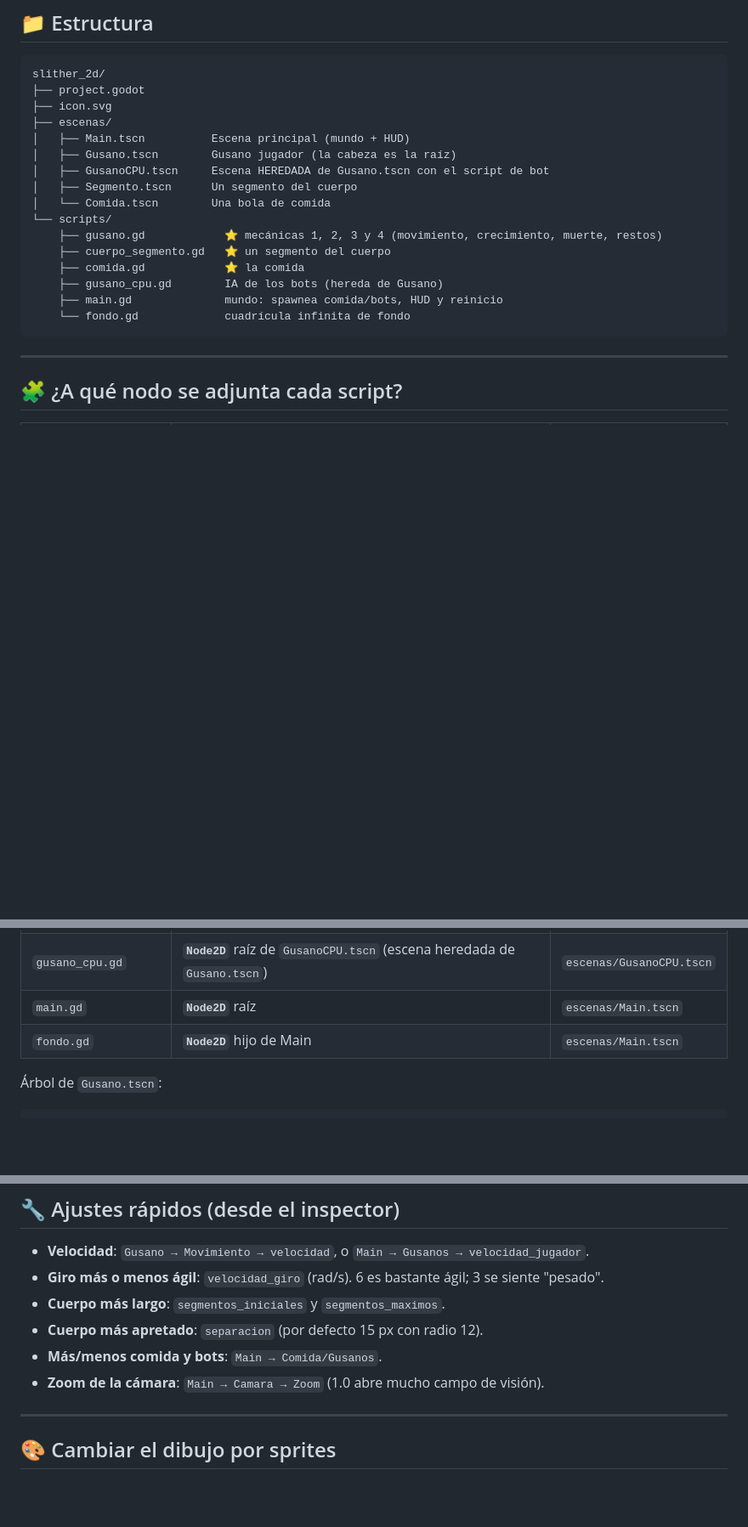
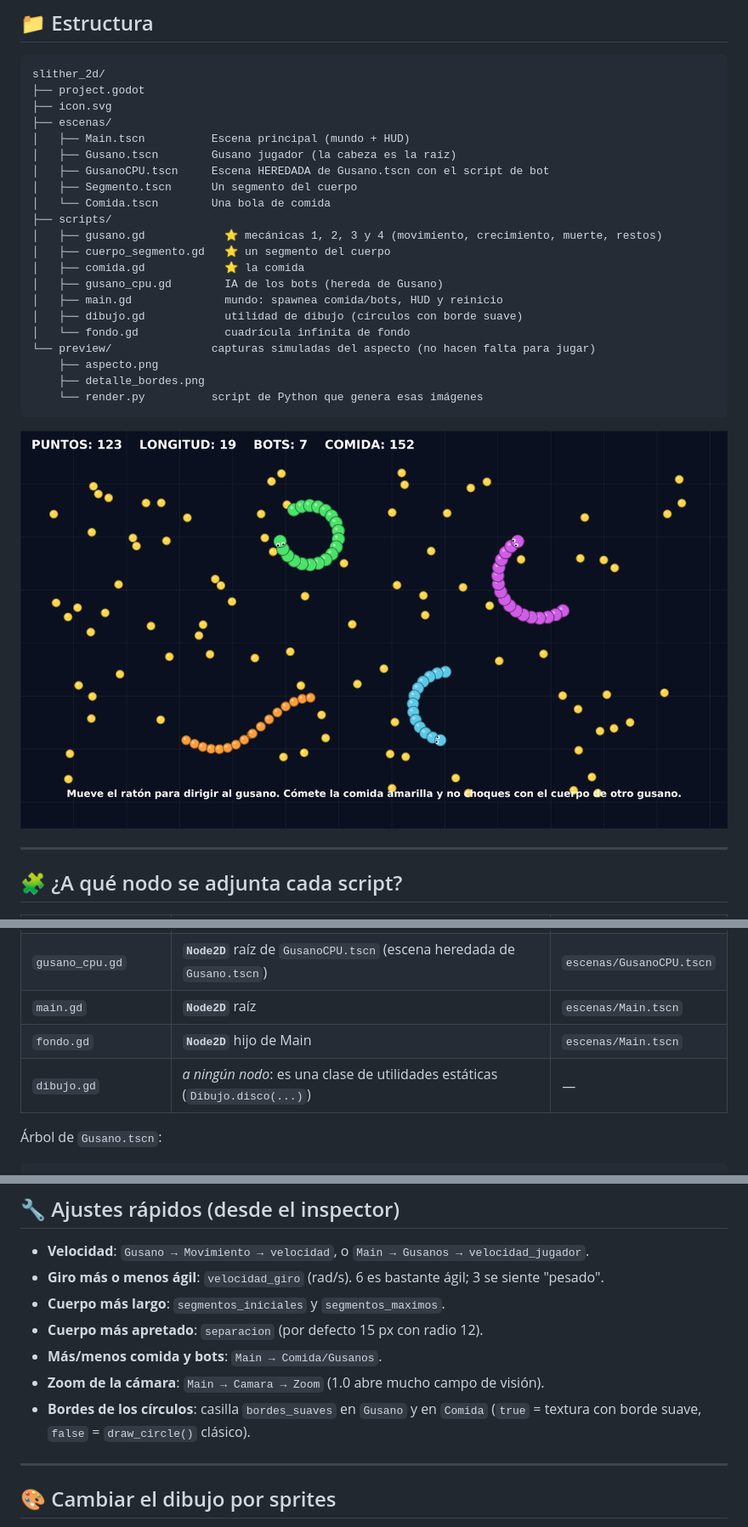
Before and after one commit to Drocno23/MiJuegoIA, a Markdown page: slither_2d/README.md, 3 parts joined by grey strips. Shown at 85% size. Rendered like a GitHub page; pictures changed too: slither_2d/preview/aspecto.png (added); blank space fills up the shorter version.

````diff
--- a/slither_2d/README.md
+++ b/slither_2d/README.md
@@ -38,14 +38,21 @@ slither_2d/
 │   ├── GusanoCPU.tscn     Escena HEREDADA de Gusano.tscn con el script de bot
 │   ├── Segmento.tscn      Un segmento del cuerpo
 │   └── Comida.tscn        Una bola de comida
-└── scripts/
-    ├── gusano.gd            ⭐ mecánicas 1, 2, 3 y 4 (movimiento, crecimiento, muerte, restos)
-    ├── cuerpo_segmento.gd   ⭐ un segmento del cuerpo
-    ├── comida.gd            ⭐ la comida
-    ├── gusano_cpu.gd        IA de los bots (hereda de Gusano)
-    ├── main.gd              mundo: spawnea comida/bots, HUD y reinicio
-    └── fondo.gd             cuadrícula infinita de fondo
+├── scripts/
+│   ├── gusano.gd            ⭐ mecánicas 1, 2, 3 y 4 (movimiento, crecimiento, muerte, restos)
+│   ├── cuerpo_segmento.gd   ⭐ un segmento del cuerpo
+│   ├── comida.gd            ⭐ la comida
+│   ├── gusano_cpu.gd        IA de los bots (hereda de Gusano)
+│   ├── main.gd              mundo: spawnea comida/bots, HUD y reinicio
+│   ├── dibujo.gd            utilidad de dibujo (círculos con borde suave)
+│   └── fondo.gd             cuadrícula infinita de fondo
+└── preview/               capturas simuladas del aspecto (no hacen falta para jugar)
+    ├── aspecto.png
+    ├── detalle_bordes.png
+    └── render.py          script de Python que genera esas imágenes
 ```
+
+![Aspecto del prototipo](preview/aspecto.png)
 
 ---
 
@@ -59,6 +66,7 @@ slither_2d/
 | `gusano_cpu.gd` | **`Node2D`** raíz de `GusanoCPU.tscn` (escena heredada de `Gusano.tscn`) | `escenas/GusanoCPU.tscn` |
 | `main.gd` | **`Node2D`** raíz | `escenas/Main.tscn` |
 | `fondo.gd` | **`Node2D`** hijo de Main | `escenas/Main.tscn` |
+| `dibujo.gd` | *a ningún nodo*: es una clase de utilidades estáticas (`Dibujo.disco(...)`) | — |
 
 Árbol de `Gusano.tscn`:
 
@@ -222,6 +230,8 @@ Su IA (toma una decisión cada 0.15 s, no en cada frame):
 * **Cuerpo más apretado**: `separacion` (por defecto 15 px con radio 12).
 * **Más/menos comida y bots**: `Main → Comida/Gusanos`.
 * **Zoom de la cámara**: `Main → Camara → Zoom` (1.0 abre mucho campo de visión).
+* **Bordes de los círculos**: casilla `bordes_suaves` en `Gusano` y en `Comida`
+  (`true` = textura con borde suave, `false` = `draw_circle()` clásico).
 
 ---
 
````
Also changed, not shown: other parts of slither_2d/README.md (+25 -0 lines), slither_2d/preview/detalle_bordes.png (added), 6 other files.
